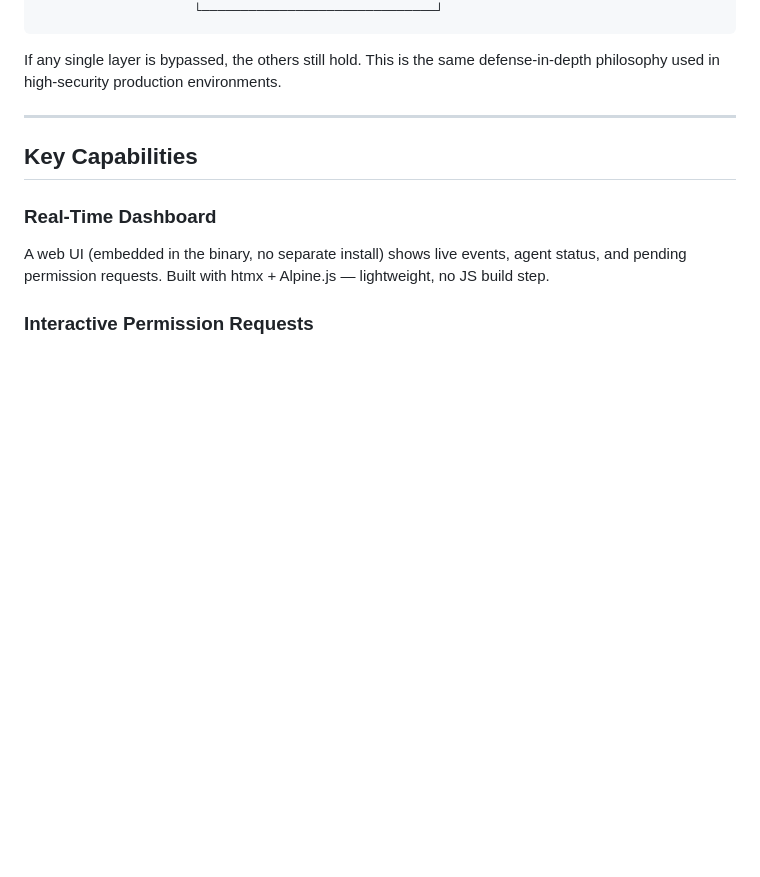
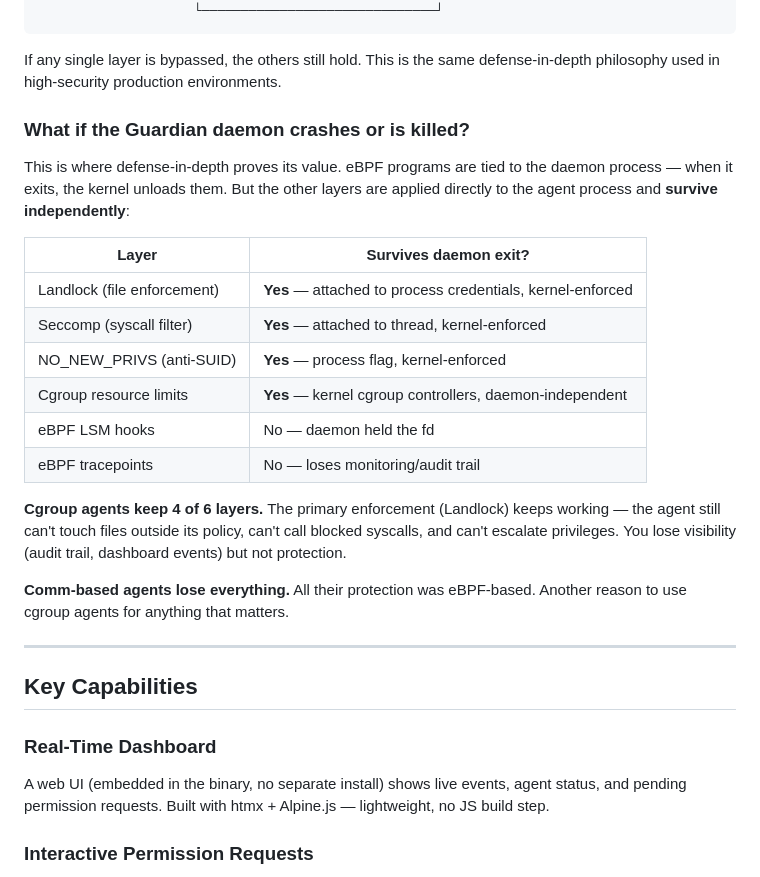
Before and after one commit to Codebrahma/guardian_shell, a Markdown page: docs/pitch.md, the part around the change. GitHub-like rendering; blank space fills up the shorter version.

Commit message:
agent crash issue

````diff
--- a/docs/pitch.md
+++ b/docs/pitch.md
@@ -131,6 +131,23 @@ Guardian Shell doesn't rely on a single mechanism. For cgroup-based agents, it s
 ```
 
 If any single layer is bypassed, the others still hold. This is the same defense-in-depth philosophy used in high-security production environments.
+
+### What if the Guardian daemon crashes or is killed?
+
+This is where defense-in-depth proves its value. eBPF programs are tied to the daemon process — when it exits, the kernel unloads them. But the other layers are applied directly to the agent process and **survive independently**:
+
+| Layer | Survives daemon exit? |
+|-------|-----------------------|
+| Landlock (file enforcement) | **Yes** — attached to process credentials, kernel-enforced |
+| Seccomp (syscall filter) | **Yes** — attached to thread, kernel-enforced |
+| NO_NEW_PRIVS (anti-SUID) | **Yes** — process flag, kernel-enforced |
+| Cgroup resource limits | **Yes** — kernel cgroup controllers, daemon-independent |
+| eBPF LSM hooks | No — daemon held the fd |
+| eBPF tracepoints | No — loses monitoring/audit trail |
+
+**Cgroup agents keep 4 of 6 layers.** The primary enforcement (Landlock) keeps working — the agent still can't touch files outside its policy, can't call blocked syscalls, and can't escalate privileges. You lose visibility (audit trail, dashboard events) but not protection.
+
+**Comm-based agents lose everything.** All their protection was eBPF-based. Another reason to use cgroup agents for anything that matters.
 
 ---
 
````
